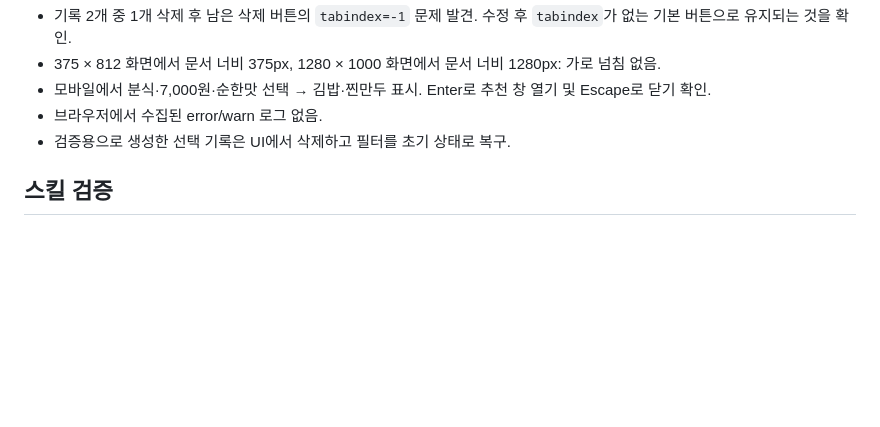
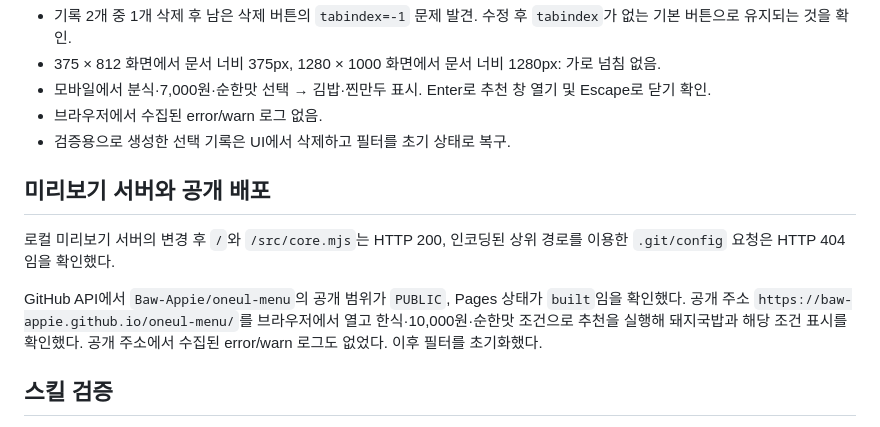
Before and after one commit to Baw-Appie/oneul-menu, a Markdown page: docs/VERIFICATION.md, the part around the change. GitHub-like rendering; blank space fills up the shorter version.

```diff
--- a/docs/VERIFICATION.md
+++ b/docs/VERIFICATION.md
@@ -50,6 +50,12 @@
 - 브라우저에서 수집된 error/warn 로그 없음.
 - 검증용으로 생성한 선택 기록은 UI에서 삭제하고 필터를 초기 상태로 복구.
 
+## 미리보기 서버와 공개 배포
+
+로컬 미리보기 서버의 변경 후 `/`와 `/src/core.mjs`는 HTTP 200, 인코딩된 상위 경로를 이용한 `.git/config` 요청은 HTTP 404임을 확인했다.
+
+GitHub API에서 `Baw-Appie/oneul-menu`의 공개 범위가 `PUBLIC`, Pages 상태가 `built`임을 확인했다. 공개 주소 `https://baw-appie.github.io/oneul-menu/`를 브라우저에서 열고 한식·10,000원·순한맛 조건으로 추천을 실행해 돼지국밥과 해당 조건 표시를 확인했다. 공개 주소에서 수집된 error/warn 로그도 없었다. 이후 필터를 초기화했다.
+
 ## 스킬 검증
 
 `meal-picker-review`의 프런트매터, 폴더와 name 일치, description 범위, 예시와 예외 처리를 직접 검토했다. 제공된 `quick_validate.py`는 환경에 PyYAML이 없어 실행되지 않았다. 자동 형식 검증기가 통과했다고 주장하지 않는다. 제품 규칙은 위 로직·브라우저 검증에 실제로 적용했다.
```
Also changed, not shown: README.md (+10 -0 lines), docs/TODO.md (+1 -1 lines).
